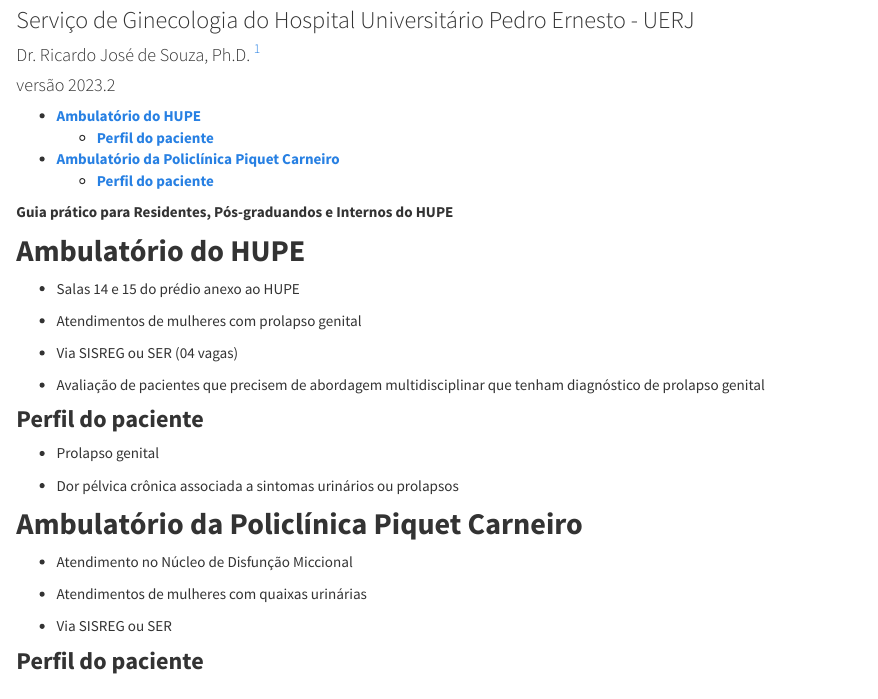
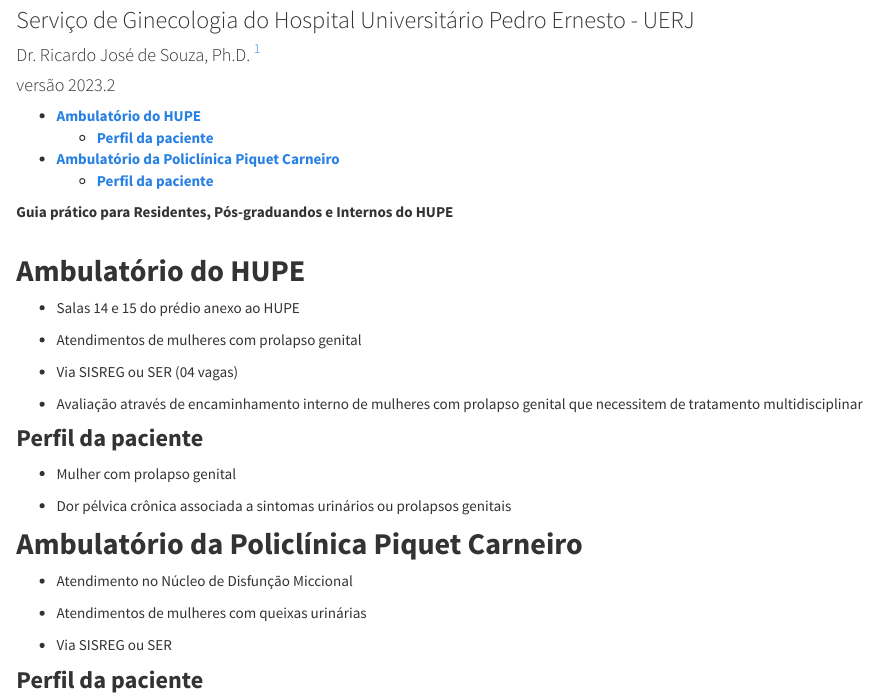
Before and after one commit to rsouzaj/uroginecologia, an R Markdown document (index.Rmd): the page in a window 1100 px wide, from 140 px down. Rendered offline with R 4.5, knitr and Pandoc, with nearby package versions.

Commit message:
atualizaçã0 out 2023

```diff
--- a/index.Rmd
+++ b/index.Rmd
@@ -29,23 +33,23 @@
 
 -   Via SISREG ou SER (04 vagas)
 
--   Avaliação de pacientes que precisem de abordagem multidisciplinar que tenham diagnóstico de prolapso genital
+-   Avaliação através de encaminhamento interno de mulheres com prolapso genital que necessitem de tratamento multidisciplinar
 
-### **Perfil do paciente**
+### **Perfil da paciente**
 
--   Prolapso genital
+-   Mulher com prolapso genital
 
--   Dor pélvica crônica associada a sintomas urinários ou prolapsos
+-   Dor pélvica crônica associada a sintomas urinários ou prolapsos genitais
 
 ## **Ambulatório da Policlínica Piquet Carneiro**
 
 -   Atendimento no Núcleo de Disfunção Miccional
 
--   Atendimentos de mulheres com quaixas urinárias
+-   Atendimentos de mulheres com queixas urinárias
 
 -   Via SISREG ou SER
 
-### **Perfil do paciente**
+### **Perfil da paciente**
 
 -   Mulheres com incontinência urinária (sem prolapso genital)
 -   Infecções urinárias de repetição
```
Also changed, not shown: about.Rmd (+1 -1 lines), index.Rmd (4 more changed lines), 1 other file.
